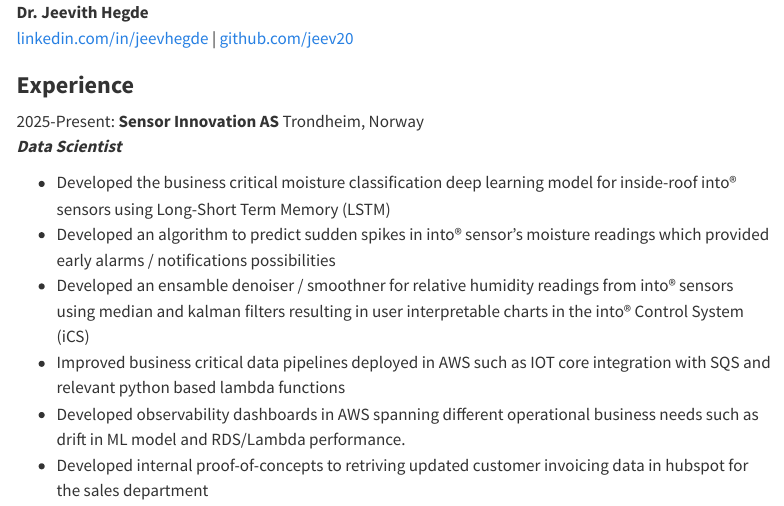
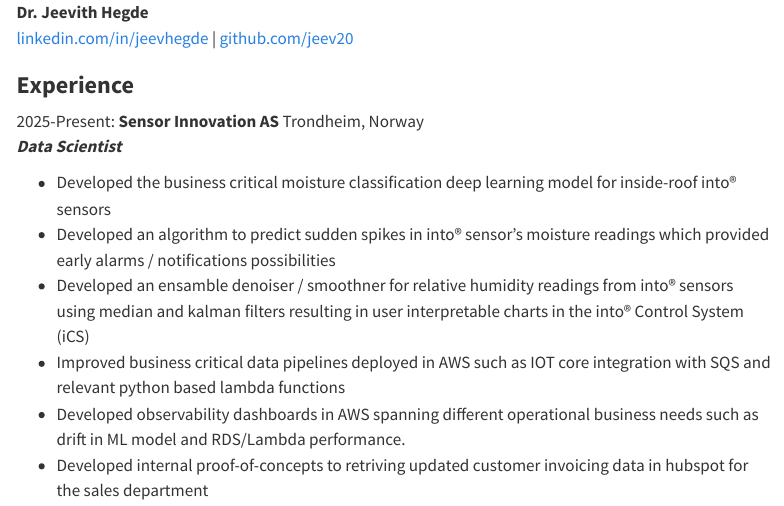
Before and after one commit to jeev20/jeev20.github.io, a Quarto document (assets/resume.qmd): the page in a window 1100 px wide, from its top. Rendered offline with R 4.5, knitr and Pandoc in place of Quarto, with nearby package versions; menus at the side of the page are left out.

Commit message:
some minor changes - 2026-03-22 07:33:42]

```diff
--- a/assets/resume.qmd
+++ b/assets/resume.qmd
@@ -19,7 +19,7 @@ format:
 2025-Present:  **Sensor Innovation AS** Trondheim, Norway
 ***Data Scientist***
 
-* Developed the business critical moisture classification deep learning model for inside-roof into® sensors using Long-Short Term Memory (LSTM)
+* Developed the business critical moisture classification deep learning model for inside-roof into® sensors
 * Developed an algorithm to predict sudden spikes in into® sensor's moisture readings which provided early alarms / notifications possibilities
 * Developed an ensamble denoiser / smoothner for relative humidity readings from into® sensors using median and kalman filters resulting in user interpretable charts in the into® Control System (iCS)
 * Improved business critical data pipelines deployed in AWS such as IOT core integration with SQS and relevant python based lambda functions
```
